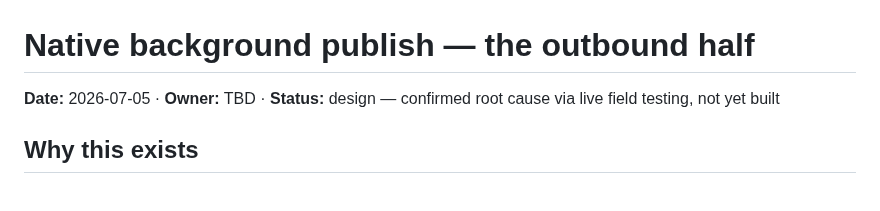
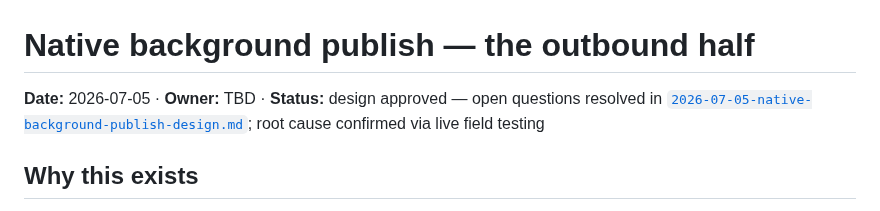
Before and after one commit to forgesworn/flock, a Markdown page: docs/plans/2026-07-05-native-background-publish.md, the part around the change. Drawn GitHub-style.

Commit message:
docs: add approved native background publish design (outbound half)

```diff
--- a/docs/plans/2026-07-05-native-background-publish.md
+++ b/docs/plans/2026-07-05-native-background-publish.md
@@ -1,6 +1,8 @@
 # Native background publish — the outbound half
 
-**Date:** 2026-07-05 · **Owner:** TBD · **Status:** design — confirmed root cause via live field testing, not yet built
+**Date:** 2026-07-05 · **Owner:** TBD · **Status:** design approved — open questions
+resolved in [`2026-07-05-native-background-publish-design.md`](2026-07-05-native-background-publish-design.md);
+root cause confirmed via live field testing
 
 ## Why this exists
 
```
Also changed, not shown: docs/plans/2026-07-05-native-background-publish-design.md (added, +206 -0 lines).
